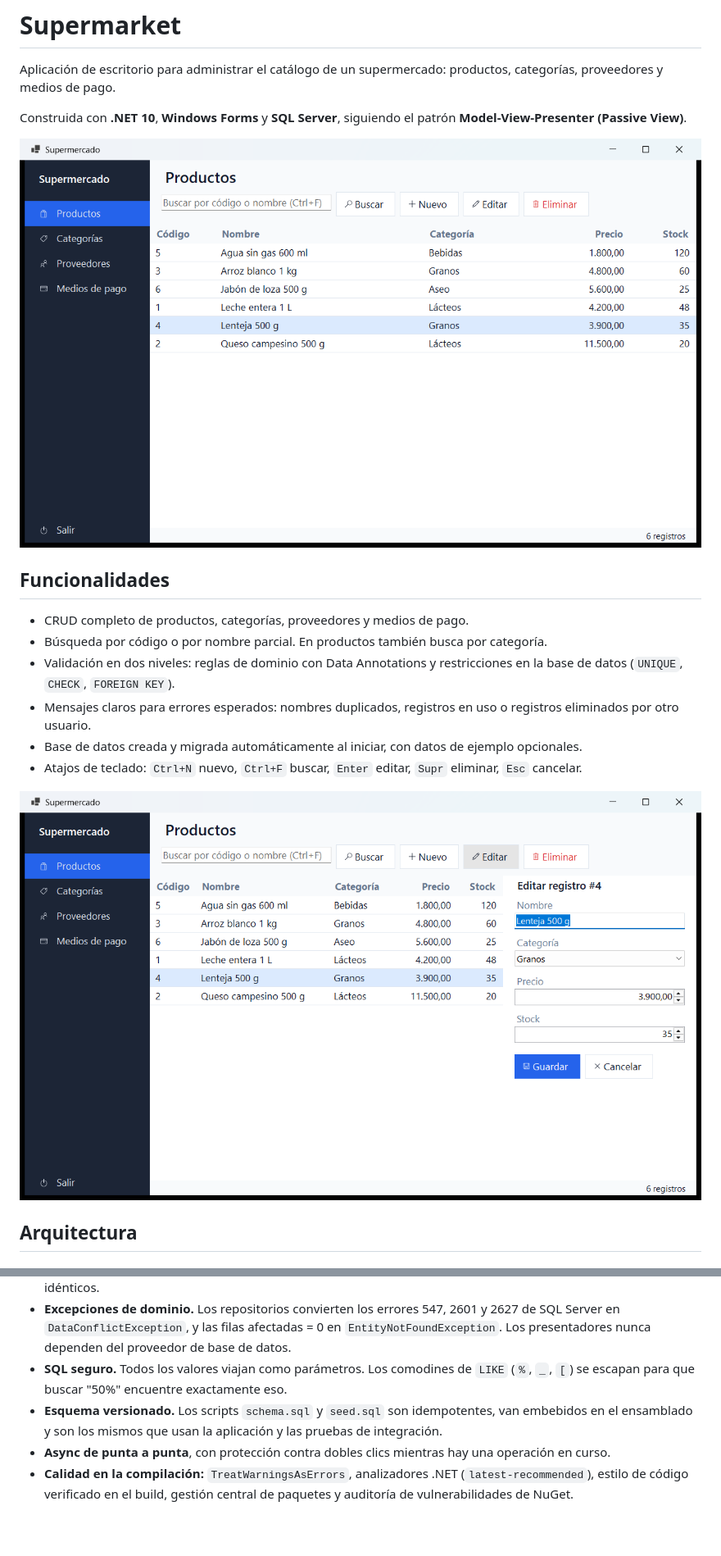
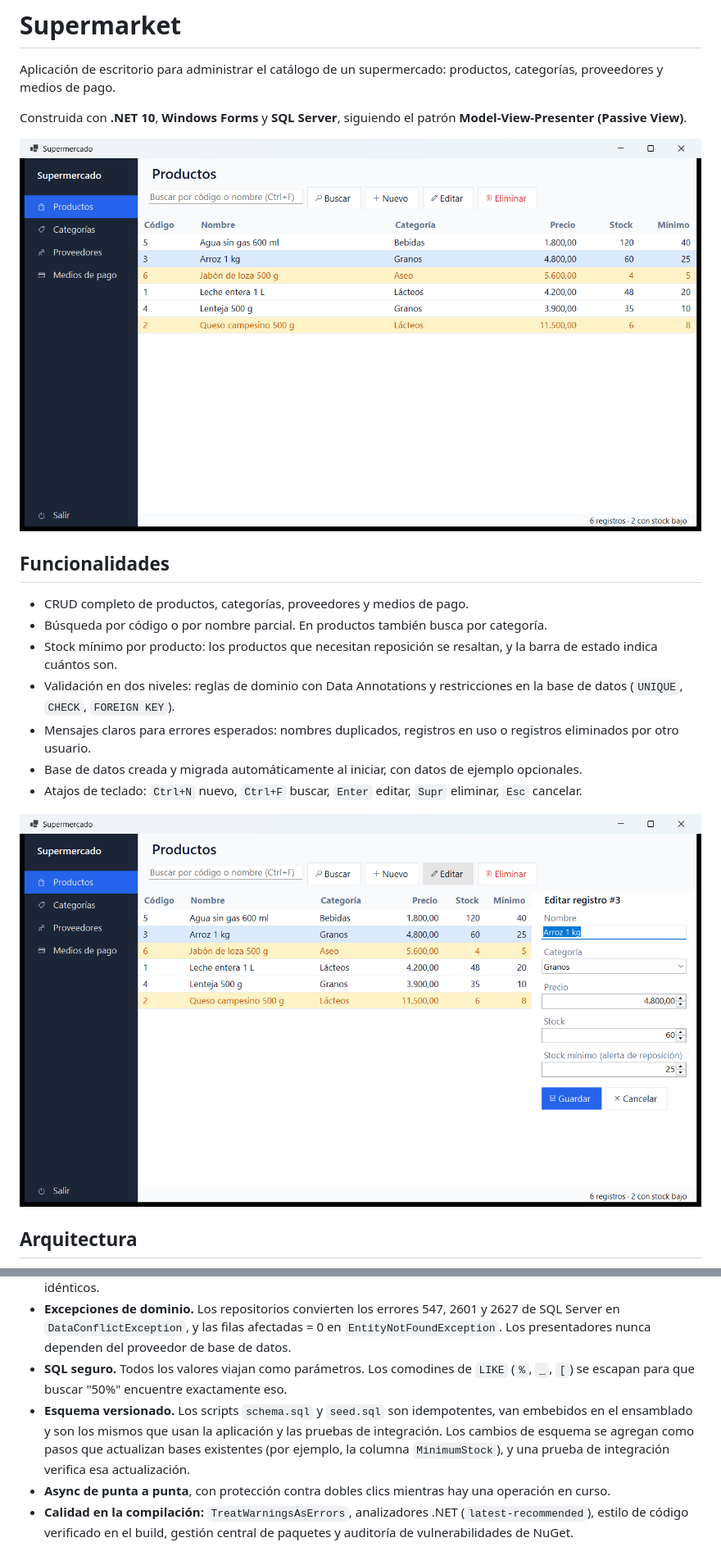
Before and after one commit to zemogc/Trabajo-Li-z, a Markdown page: README.md, 2 parts joined by grey strips. Shown at 82% size. Drawn GitHub-style; pictures changed too: docs/product-editor.png, docs/products.png; blank space fills up the shorter version.

Commit message:
docs: describe minimum stock and local verification, refresh screenshots

```diff
--- a/README.md
+++ b/README.md
@@ -10,6 +10,7 @@ Construida con **.NET 10**, **Windows Forms** y **SQL Server**, siguiendo el pat
 
 - CRUD completo de productos, categorías, proveedores y medios de pago.
 - Búsqueda por código o por nombre parcial. En productos también busca por categoría.
+- Stock mínimo por producto: los productos que necesitan reposición se resaltan, y la barra de estado indica cuántos son.
 - Validación en dos niveles: reglas de dominio con Data Annotations y restricciones en la base de datos (`UNIQUE`, `CHECK`, `FOREIGN KEY`).
 - Mensajes claros para errores esperados: nombres duplicados, registros en uso o registros eliminados por otro usuario.
 - Base de datos creada y migrada automáticamente al iniciar, con datos de ejemplo opcionales.
@@ -54,7 +55,7 @@ flowchart LR
 - **Un presentador genérico.** `CrudPresenter<T>` implementa el flujo una sola vez. `CatalogPresenter<T>` y `ProductPresenter` solo agregan lo que es propio de cada uno, en lugar de duplicar cuatro presentadores casi idénticos.
 - **Excepciones de dominio.** Los repositorios convierten los errores 547, 2601 y 2627 de SQL Server en `DataConflictException`, y las filas afectadas = 0 en `EntityNotFoundException`. Los presentadores nunca dependen del proveedor de base de datos.
 - **SQL seguro.** Todos los valores viajan como parámetros. Los comodines de `LIKE` (`%`, `_`, `[`) se escapan para que buscar "50%" encuentre exactamente eso.
-- **Esquema versionado.** Los scripts `schema.sql` y `seed.sql` son idempotentes, van embebidos en el ensamblado y son los mismos que usan la aplicación y las pruebas de integración.
+- **Esquema versionado.** Los scripts `schema.sql` y `seed.sql` son idempotentes, van embebidos en el ensamblado y son los mismos que usan la aplicación y las pruebas de integración. Los cambios de esquema se agregan como pasos que actualizan bases existentes (por ejemplo, la columna `MinimumStock`), y una prueba de integración verifica esa actualización.
 - **Async de punta a punta**, con protección contra dobles clics mientras hay una operación en curso.
 - **Calidad en la compilación:** `TreatWarningsAsErrors`, analizadores .NET (`latest-recommended`), estilo de código verificado en el build, gestión central de paquetes y auditoría de vulnerabilidades de NuGet.
 
```
Also changed, not shown: other parts of README.md (+12 -0 lines).
